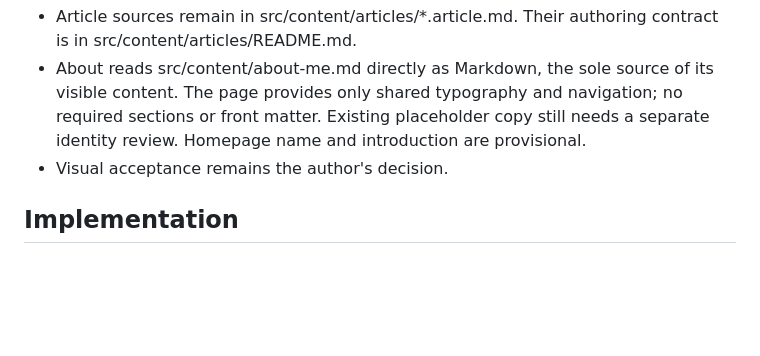
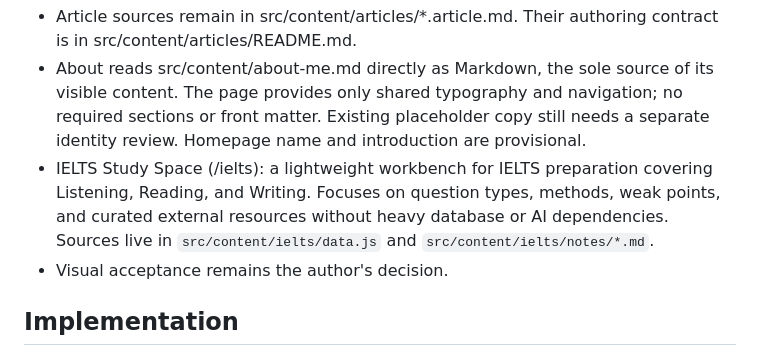
Before and after one commit to RtimesC/blog, a Markdown page: PROJECT.md, the part around the change. Drawn GitHub-style; blank space fills up the shorter version.

Commit message:
docs: sync README and PROJECT docs for IELTS workspace and navigation

```diff
--- a/PROJECT.md
+++ b/PROJECT.md
@@ -15,6 +15,7 @@ A personal knowledge space built primarily for its author and open to readers. L
 - Optional revisedAt records the most recent substantial revision. Sort descending by revisedAt or publishedAt, then slug. Each article appears once. Routine edits do not alter these dates.
 - Article sources remain in src/content/articles/*.article.md. Their authoring contract is in src/content/articles/README.md.
 - About reads src/content/about-me.md directly as Markdown, the sole source of its visible content. The page provides only shared typography and navigation; no required sections or front matter. Existing placeholder copy still needs a separate identity review. Homepage name and introduction are provisional.
+- IELTS Study Space (/ielts): a lightweight workbench for IELTS preparation covering Listening, Reading, and Writing. Focuses on question types, methods, weak points, and curated external resources without heavy database or AI dependencies. Sources live in `src/content/ielts/data.js` and `src/content/ielts/notes/*.md`.
 - Visual acceptance remains the author's decision.
 
 ## Implementation
```
Also changed, not shown: 1 other file.
